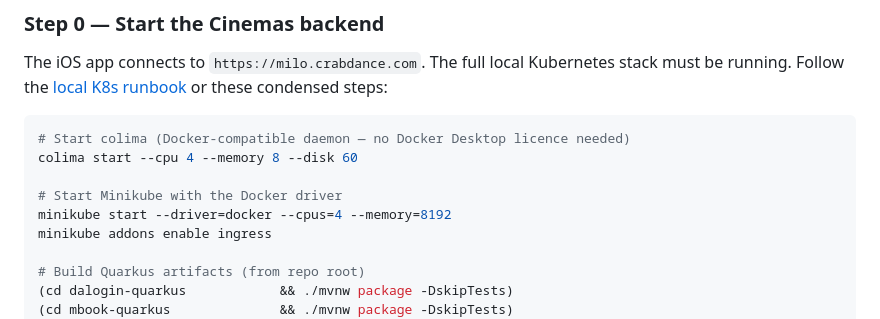
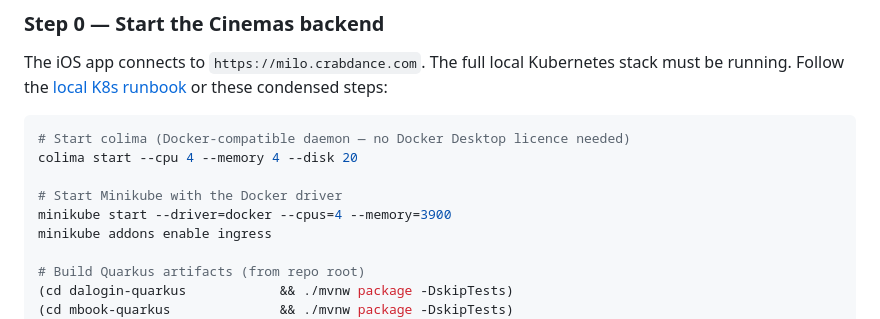
Before and after one commit to igeorge0902/appium, a Markdown page: README.md, the part around the change. Drawn GitHub-style.

Commit message:
- updating docs

````diff
--- a/README.md
+++ b/README.md
@@ -43,10 +43,10 @@ condensed steps:
 
 ```bash
 # Start colima (Docker-compatible daemon — no Docker Desktop licence needed)
-colima start --cpu 4 --memory 8 --disk 60
+colima start --cpu 4 --memory 4 --disk 20
 
 # Start Minikube with the Docker driver
-minikube start --driver=docker --cpus=4 --memory=8192
+minikube start --driver=docker --cpus=4 --memory=3900
 minikube addons enable ingress
 
 # Build Quarkus artifacts (from repo root)
````
